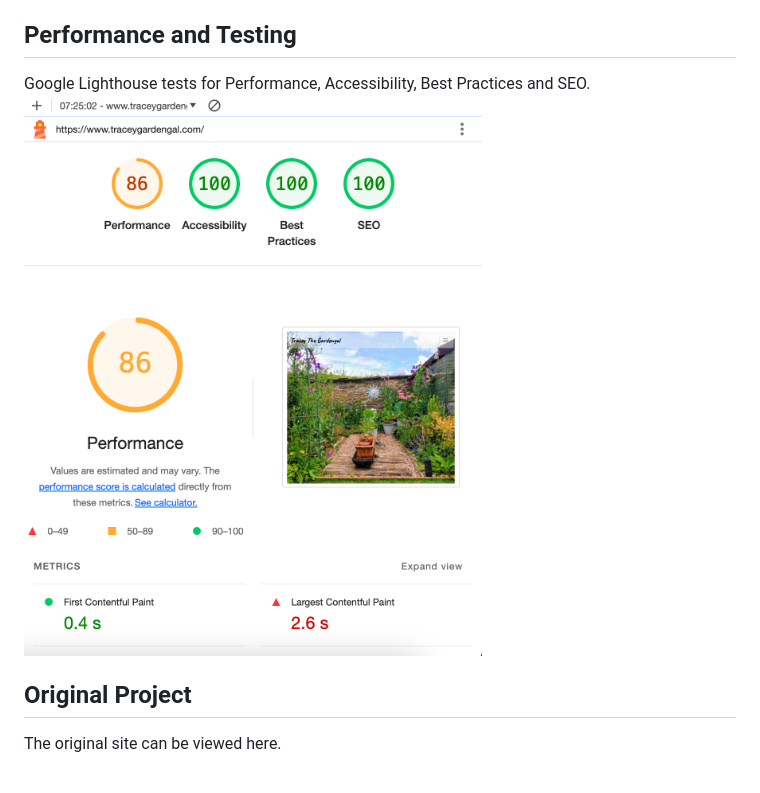
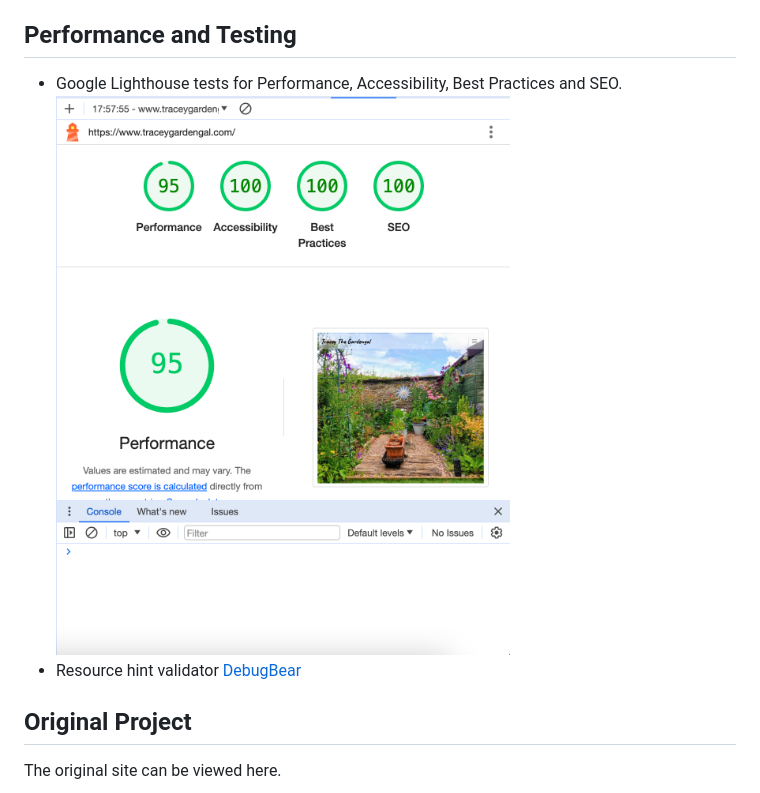
Before and after one commit to thespamster/the-lady-gardener-v1.1, a Markdown page: README.md, the part around the change. Rendered like a GitHub page; pictures changed too: assets/img/glighthouse_0324.png (added), assets/img/google_lhouse_0324.png (deleted).

Commit message:
add updated google lighthouse report. remove a couple of redundant images.

```diff
--- a/README.md
+++ b/README.md
@@ -26,9 +26,9 @@ The main changes from the original build are:
 
 ## Performance and Testing
 
-Google Lighthouse tests for Performance, Accessibility, Best Practices and SEO.
-![](assets/img/google_lhouse_0324.png)
-
+- Google Lighthouse tests for Performance, Accessibility, Best Practices and SEO.
+![](assets/img/glighthouse_0324.png)
+- Resource hint validator [DebugBear](https://www.debugbear.com/resource-hint-validator)
 ## Original Project
 
 The original site can be viewed here.
```
Also changed, not shown: assets/img/gmail.png (deleted).
